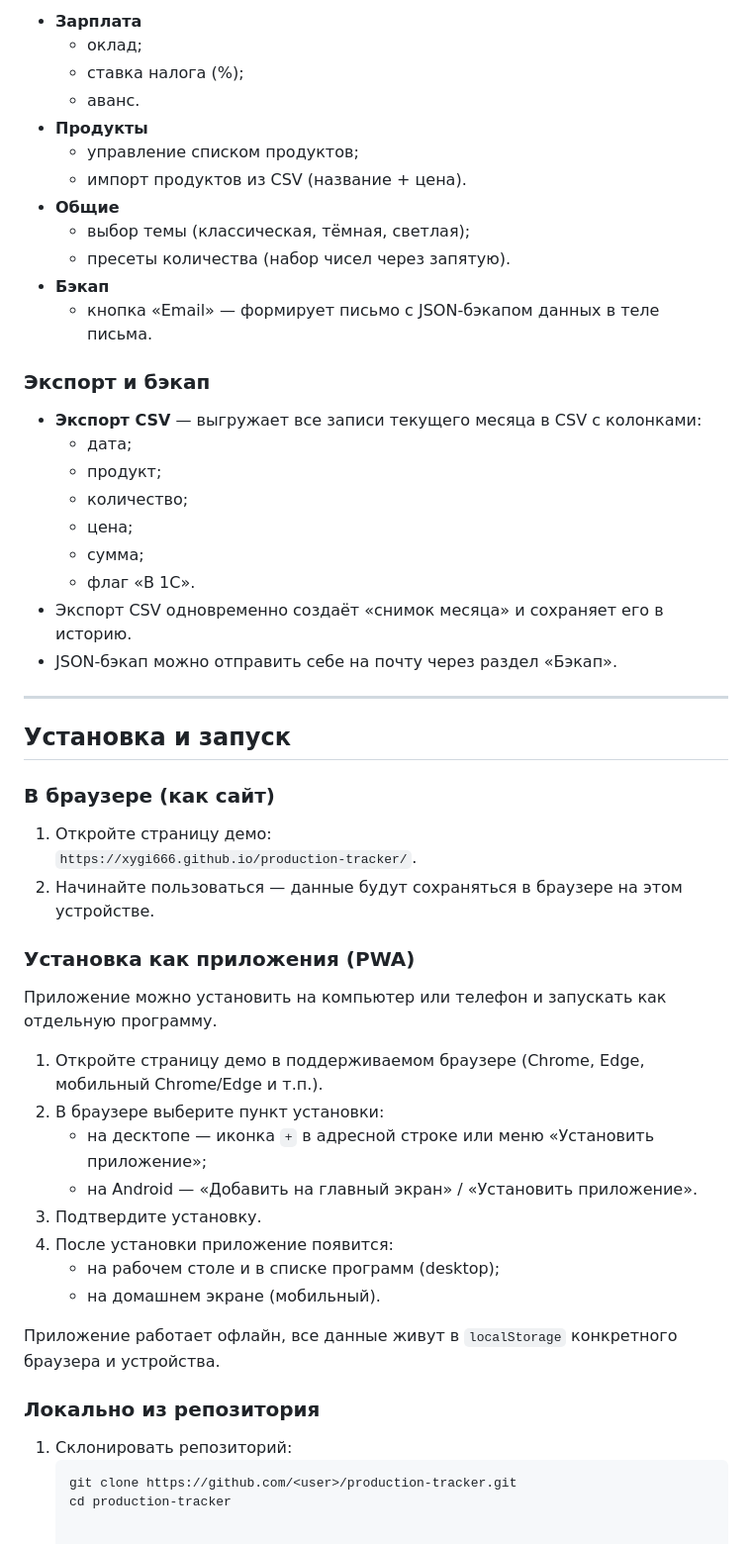
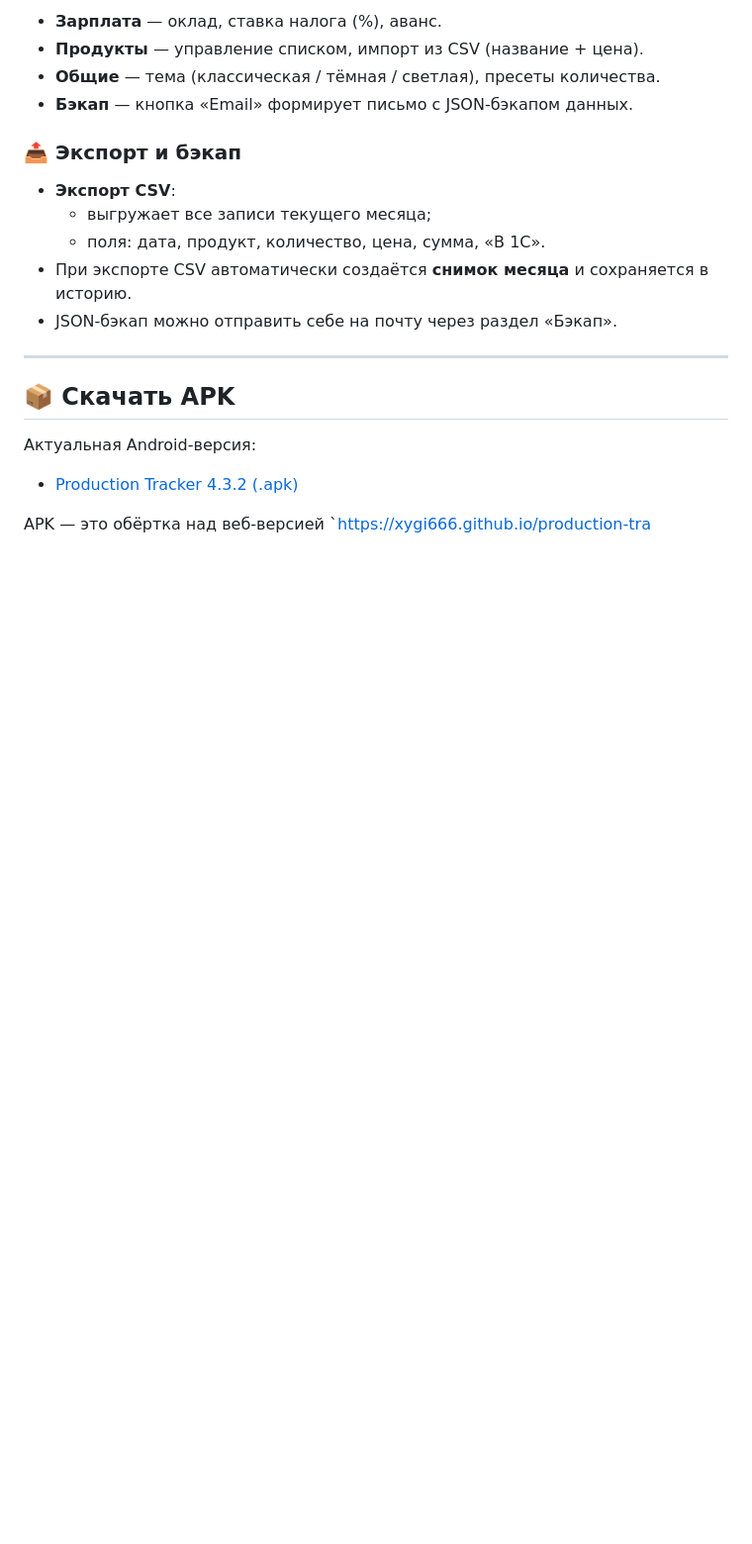
Before and after one commit to Xygi666/production-tracker, a Markdown page: README.md, the part around one of its changes. Shown at 99% size. Drawn GitHub-style; blank space fills up the shorter version.

````diff
--- a/README.md
+++ b/README.md
@@ -66,57 +68,23 @@
 
-- **Зарплата**
-  - оклад;
-  - ставка налога (%);
-  - аванс.
-- **Продукты**
-  - управление списком продуктов;
-  - импорт продуктов из CSV (название + цена).
-- **Общие**
-  - выбор темы (классическая, тёмная, светлая);
-  - пресеты количества (набор чисел через запятую).
-- **Бэкап**
-  - кнопка «Email» — формирует письмо с JSON‑бэкапом данных в теле письма.
+- **Зарплата** — оклад, ставка налога (%), аванс.
+- **Продукты** — управление списком, импорт из CSV (название + цена).
+- **Общие** — тема (классическая / тёмная / светлая), пресеты количества.
+- **Бэкап** — кнопка «Email» формирует письмо с JSON‑бэкапом данных.
 
-### Экспорт и бэкап
+### 📤 Экспорт и бэкап
 
-- **Экспорт CSV** — выгружает все записи текущего месяца в CSV с колонками:
-  - дата;
-  - продукт;
-  - количество;
-  - цена;
-  - сумма;
-  - флаг «В 1С».
-- Экспорт CSV одновременно создаёт «снимок месяца» и сохраняет его в историю.
+- **Экспорт CSV**:
+  - выгружает все записи текущего месяца;
+  - поля: дата, продукт, количество, цена, сумма, «В 1С».
+- При экспорте CSV автоматически создаётся **снимок месяца** и сохраняется в историю.
 - JSON‑бэкап можно отправить себе на почту через раздел «Бэкап».
 
 ---
 
-## Установка и запуск
+## 📦 Скачать APK
 
-### В браузере (как сайт)
+Актуальная Android‑версия:
 
-1. Откройте страницу демо:
-   `https://xygi666.github.io/production-tracker/`.
-2. Начинайте пользоваться — данные будут сохраняться в браузере на этом устройстве.
+- [Production Tracker 4.3.2 (.apk)](https://github.com/Xygi666/production-tracker/releases/download/v4.3.2/Production.Tracker.4.3.2.apk)
 
-### Установка как приложения (PWA)
-
-Приложение можно установить на компьютер или телефон и запускать как отдельную программу.
-
-1. Откройте страницу демо в поддерживаемом браузере (Chrome, Edge, мобильный Chrome/Edge и т.п.).
-2. В браузере выберите пункт установки:
-   - на десктопе — иконка `+` в адресной строке или меню «Установить приложение»;
-   - на Android — «Добавить на главный экран» / «Установить приложение».
-3. Подтвердите установку.
-4. После установки приложение появится:
-   - на рабочем столе и в списке программ (desktop);
-   - на домашнем экране (мобильный).
-
-Приложение работает офлайн, все данные живут в `localStorage` конкретного браузера и устройства.
-
-### Локально из репозитория
-
-1. Склонировать репозиторий:
-   ```bash
-   git clone https://github.com/<user>/production-tracker.git
-   cd production-tracker
+APK — это обёртка над веб‑версией `https://xygi666.github.io/production-tra
````
Also changed, not shown: other parts of README.md (+36 -34 lines).
